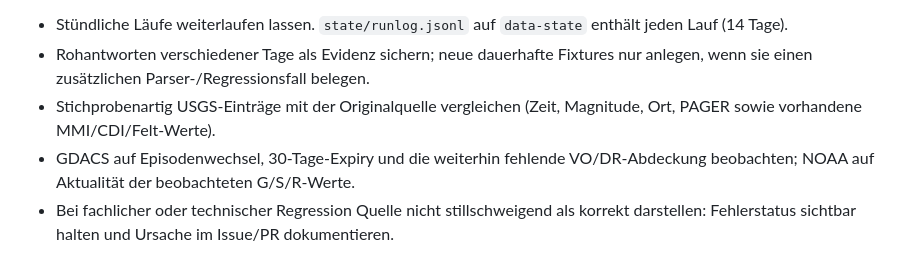
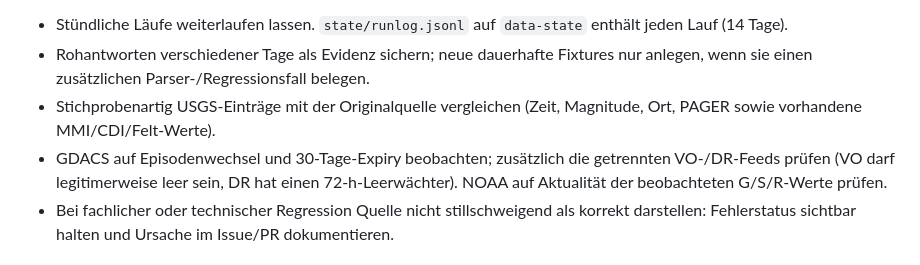
Before and after one commit to bene901/conflictwatch, a Markdown page: docs/RUNBOOK.md, the part around the change. Rendered like a GitHub page.

Commit message:
Update operations checks for volcano and drought feeds

```diff
--- a/docs/RUNBOOK.md
+++ b/docs/RUNBOOK.md
@@ -53,7 +53,7 @@ Die frühere 7-Tage-Vorabbedingung ist für diesen Release aufgehoben. Die Beoba
 - Stündliche Läufe weiterlaufen lassen. `state/runlog.jsonl` auf `data-state` enthält jeden Lauf (14 Tage).
 - Rohantworten verschiedener Tage als Evidenz sichern; neue dauerhafte Fixtures nur anlegen, wenn sie einen zusätzlichen Parser-/Regressionsfall belegen.
 - Stichprobenartig USGS-Einträge mit der Originalquelle vergleichen (Zeit, Magnitude, Ort, PAGER sowie vorhandene MMI/CDI/Felt-Werte).
-- GDACS auf Episodenwechsel, 30-Tage-Expiry und die weiterhin fehlende VO/DR-Abdeckung beobachten; NOAA auf Aktualität der beobachteten G/S/R-Werte.
+- GDACS auf Episodenwechsel und 30-Tage-Expiry beobachten; zusätzlich die getrennten VO-/DR-Feeds prüfen (VO darf legitimerweise leer sein, DR hat einen 72-h-Leerwächter). NOAA auf Aktualität der beobachteten G/S/R-Werte prüfen.
 - Bei fachlicher oder technischer Regression Quelle nicht stillschweigend als korrekt darstellen: Fehlerstatus sichtbar halten und Ursache im Issue/PR dokumentieren.
 
 ## 4. Betrieb
```
